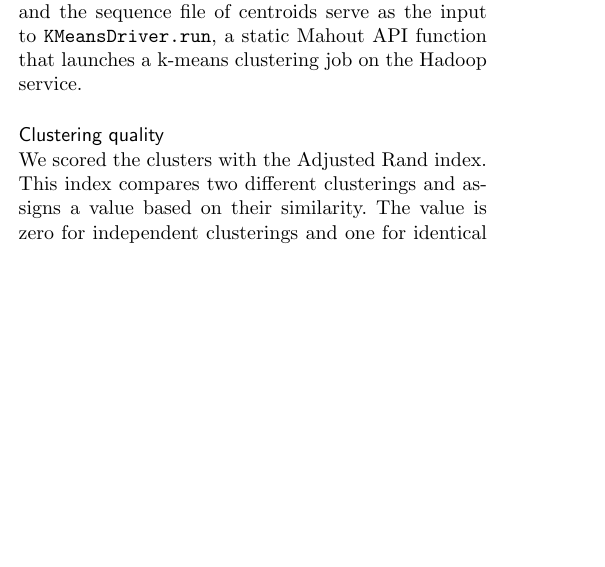
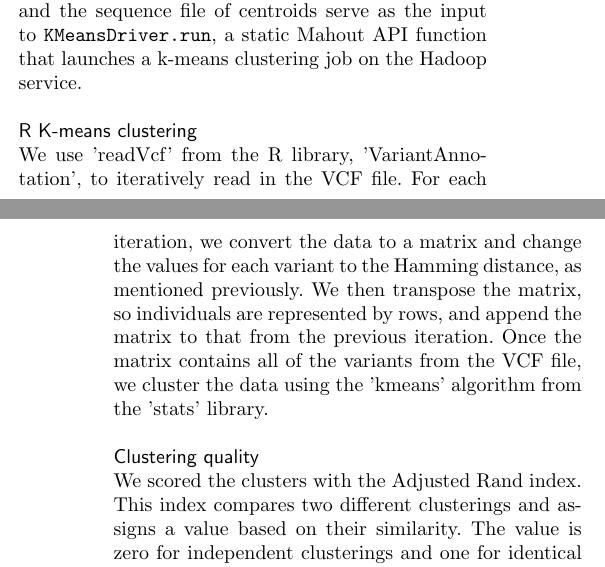
Before and after one commit to BauerLab/VariantSpark, a LaTeX document (doc/publications/incob2014/paper.tex): part of one column of page 2 of 4 before the commit and two parts of the columns of pages 2 and 3 of 4 after it, the two joined at a grey line, cut so that both start at the same text, the shorter picture padded with empty space. Compiled offline with pdfLaTeX.

Commit message:
Signed-off-by: Aidan O'Brien <ayduno@gmail.com>

```diff
--- a/doc/publications/incob2014/paper.tex
+++ b/doc/publications/incob2014/paper.tex
@@ -330,6 +337,14 @@ YARN containers. For the first step, we specify \texttt{k}, the number of cluste
 creates a new sequence file containing \texttt{k} random centroids from the samples sequence file. The sequence file
 of samples and the sequence file of centroids serve as the input to \texttt{KMeansDriver.run}, a static Mahout API function that launches
 a k-means clustering job on the Hadoop service.
+
+
+\subsection*{R K-means clustering}
+We use 'readVcf' from the R library, 'VariantAnnotation', to iteratively read in the VCF file. For each iteration, we convert the data to a matrix and
+change the values for each variant to the Hamming distance, as mentioned previously. We then transpose the matrix, so individuals are represented
+by rows, and append the matrix to that from the previous iteration. Once the matrix contains all of the variants from the VCF file, we cluster the data
+using the 'kmeans' algorithm from the 'stats' library.
+
 
 
 \subsection*{Clustering quality}
```
Also changed, not shown: doc/publications/incob2014/paper.tex (7 more changed lines).
